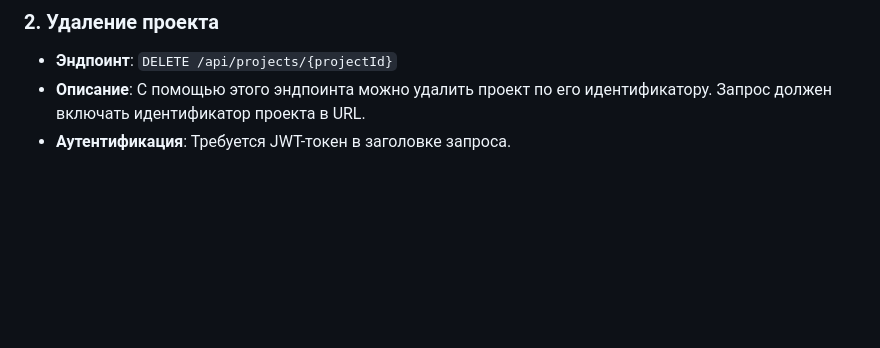
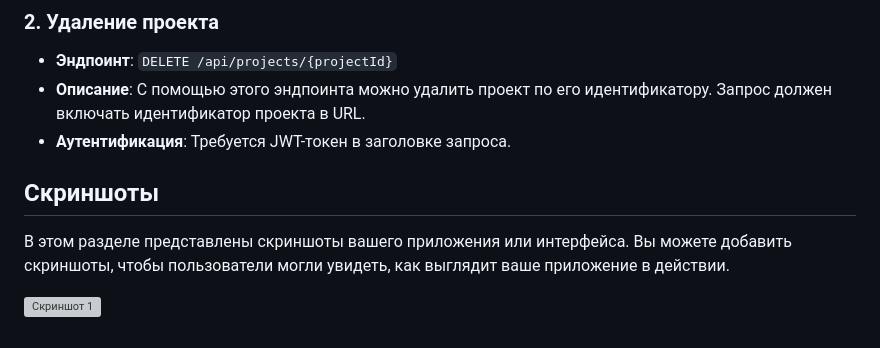
Before and after one commit to SerSul/task_manager, a Markdown page: README.md, the part around the change. Drawn GitHub-style; blank space fills up the shorter version; grey boxes are pictures that could not be loaded.

```diff
--- a/README.md
+++ b/README.md
@@ -76,3 +76,9 @@
    - **Эндпоинт**: `DELETE /api/projects/{projectId}`
    - **Описание**: С помощью этого эндпоинта можно удалить проект по его идентификатору. Запрос должен включать идентификатор проекта в URL.
    - **Аутентификация**: Требуется JWT-токен в заголовке запроса.
+
+## Скриншоты
+
+В этом разделе представлены скриншоты вашего приложения или интерфейса. Вы можете добавить скриншоты, чтобы пользователи могли увидеть, как выглядит ваше приложение в действии.
+
+![Скриншот 1](https://drive.google.com/file/d/1hI5JYlIJ-cohPpdYI8C2EZOxNzS5i_ST/view?usp=sharing)
```
